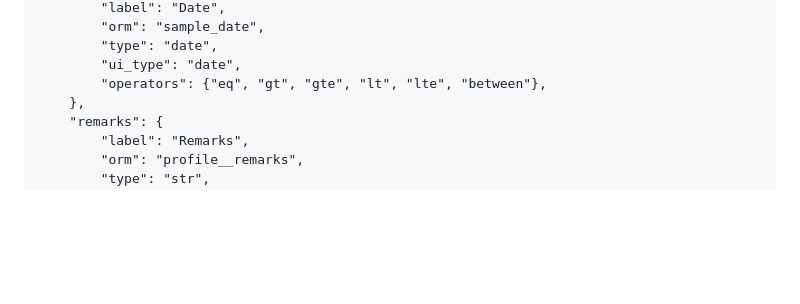
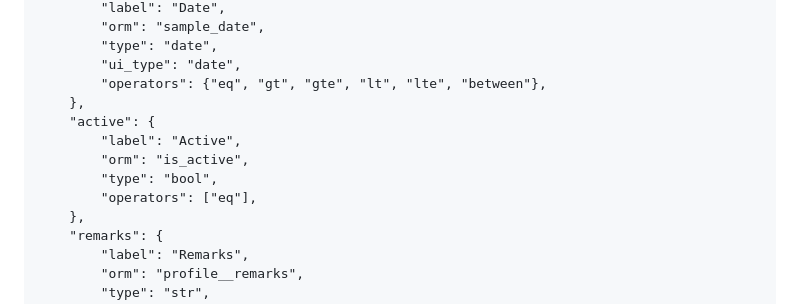
Before and after one commit to softsingh/django_boilerplate, a Markdown page: README.md, the part around the change. Drawn GitHub-style; blank space fills up the shorter version.

Commit message:
ver_2.1.4: Added boolean to readme.md

```diff
--- a/README.md
+++ b/README.md
@@ -82,6 +82,12 @@ USER_ADVANCED_QUERY_CONFIG = {
         "type": "date",
         "ui_type": "date",
         "operators": {"eq", "gt", "gte", "lt", "lte", "between"},
+    },
+    "active": {
+        "label": "Active",
+        "orm": "is_active",
+        "type": "bool",
+        "operators": ["eq"],
     },
     "remarks": {
         "label": "Remarks",
```
